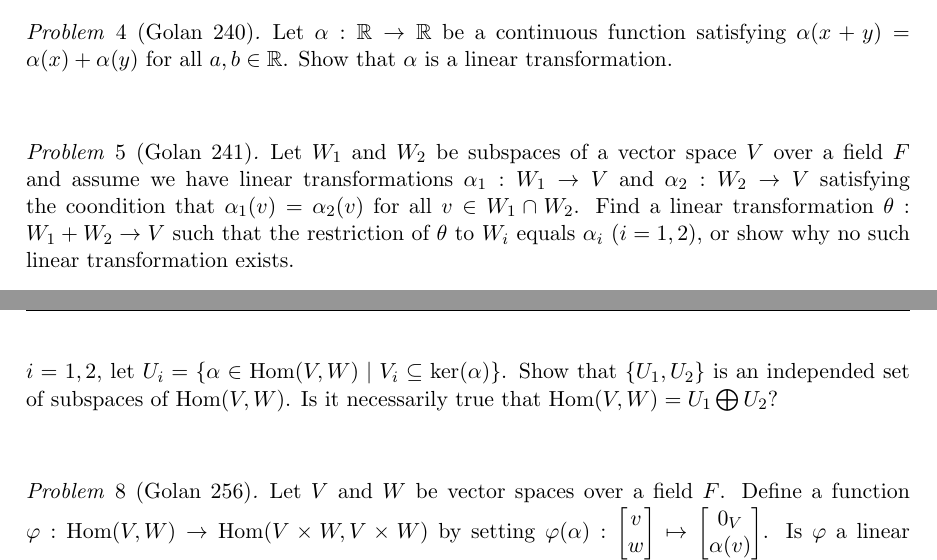
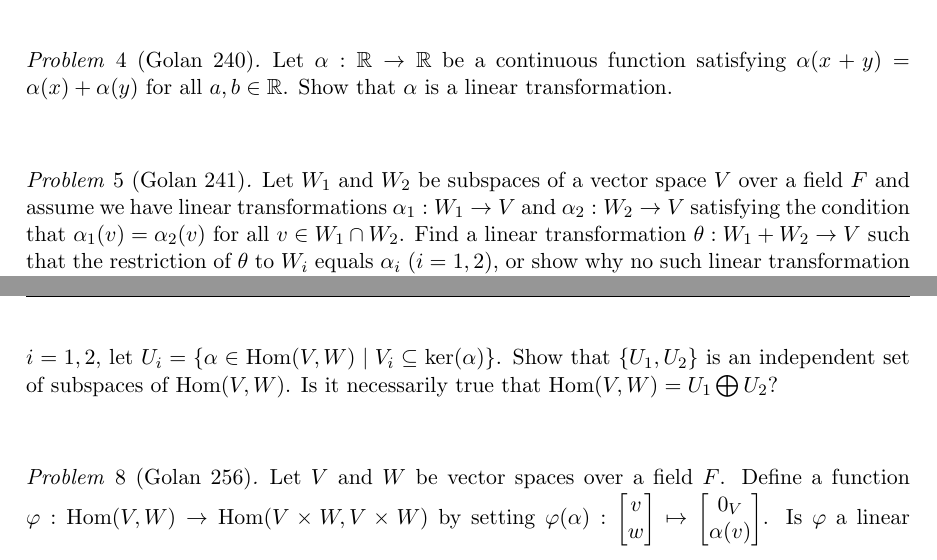
Before and after one commit to williamdemeo/Math700Homework, a LaTeX problem sheet (tex/Homework04.tex): two parts of pages 1 and 2 of 3, joined at a grey line, cut so that both start at the same text. Compiled offline with pdfLaTeX.

Commit message:
fixed spelling errors

```diff
--- a/tex/Homework04.tex
+++ b/tex/Homework04.tex
@@ -110,7 +110,7 @@ $\alpha$ is a linear transformation.
 Let $W_1$ and $W_2$ be subspaces of a vector space $V$ over a field $F$ and assume
 we have linear transformations
 $\alpha_1: W_1 \rightarrow V$ and
-$\alpha_2: W_2 \rightarrow V$ satisfying the coondition that $\alpha_1(v) = \alpha_2(v)$
+$\alpha_2: W_2 \rightarrow V$ satisfying the condition that $\alpha_1(v) = \alpha_2(v)$
 for all $v \in W_1 \cap W_2$.  Find a linear transformation
 $\theta: W_1 + W_2 \rightarrow V$ such that the restriction of $\theta$ to $W_i$
 equals $\alpha_i$ $(i=1, 2)$, or show why no such linear transformation exists.
@@ -145,7 +145,7 @@ Let $V$ and $W$ be vector spaces over a field $F$ and assume that there are
 subspaces $V_1$ and $V_2$ of $V$, both of positive dimension, satisfying
 $V = V_1 \bigoplus V_2$.  For  $i=1, 2$, let
 $U_i = \{\alpha \in \Hom(V,W) \mid V_i \subseteq \ker{\alpha}\}$.
-Show that $\{U_1, U_2\}$ is an independed set of subspaces of $\Hom(V,W)$.
+Show that $\{U_1, U_2\}$ is an independent set of subspaces of $\Hom(V,W)$.
 Is it necessarily true that $\Hom(V,W) = U_1 \bigoplus U_2$?
 \end{problem}
 % \smallskip
```
Also changed, not shown: tex/Homework04.pdf.
